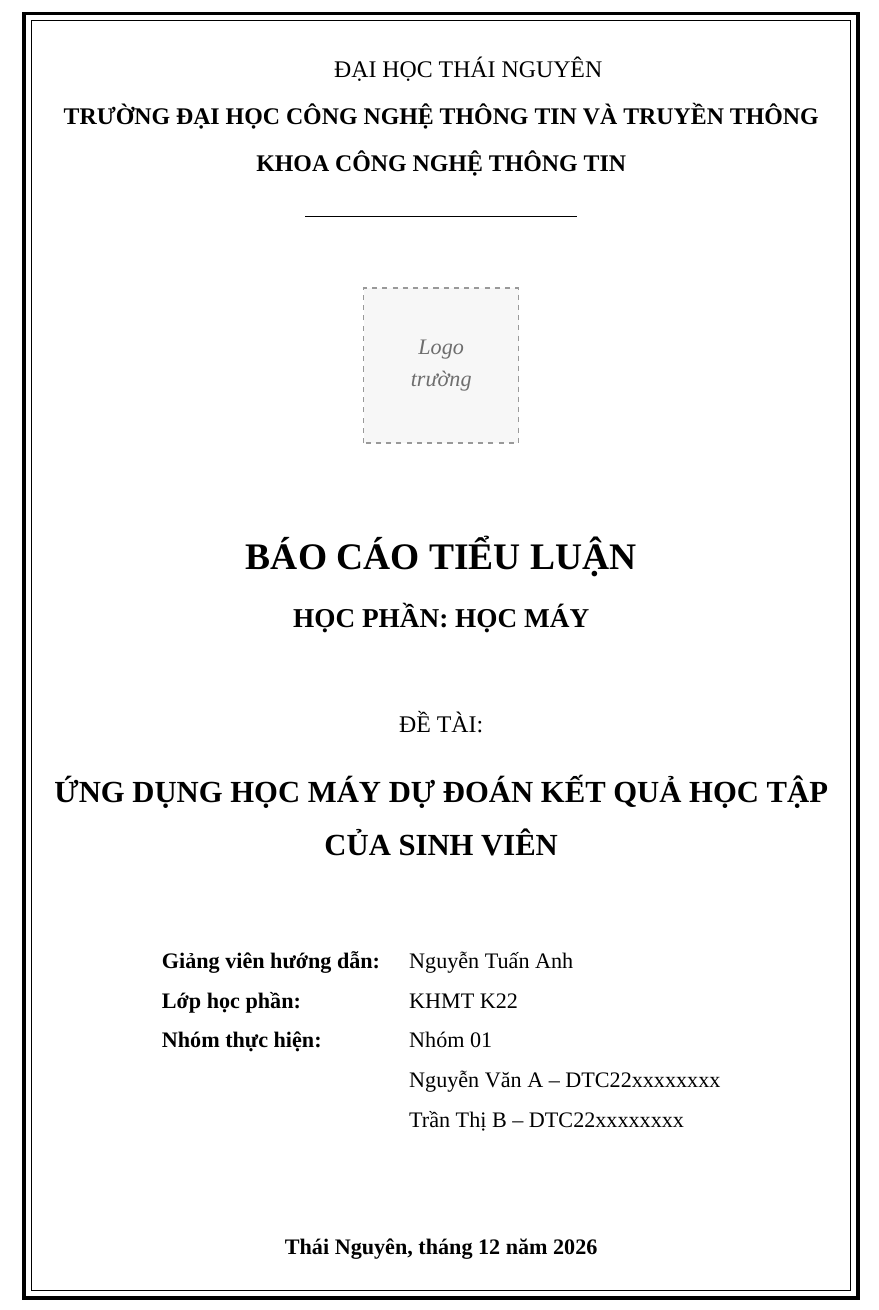
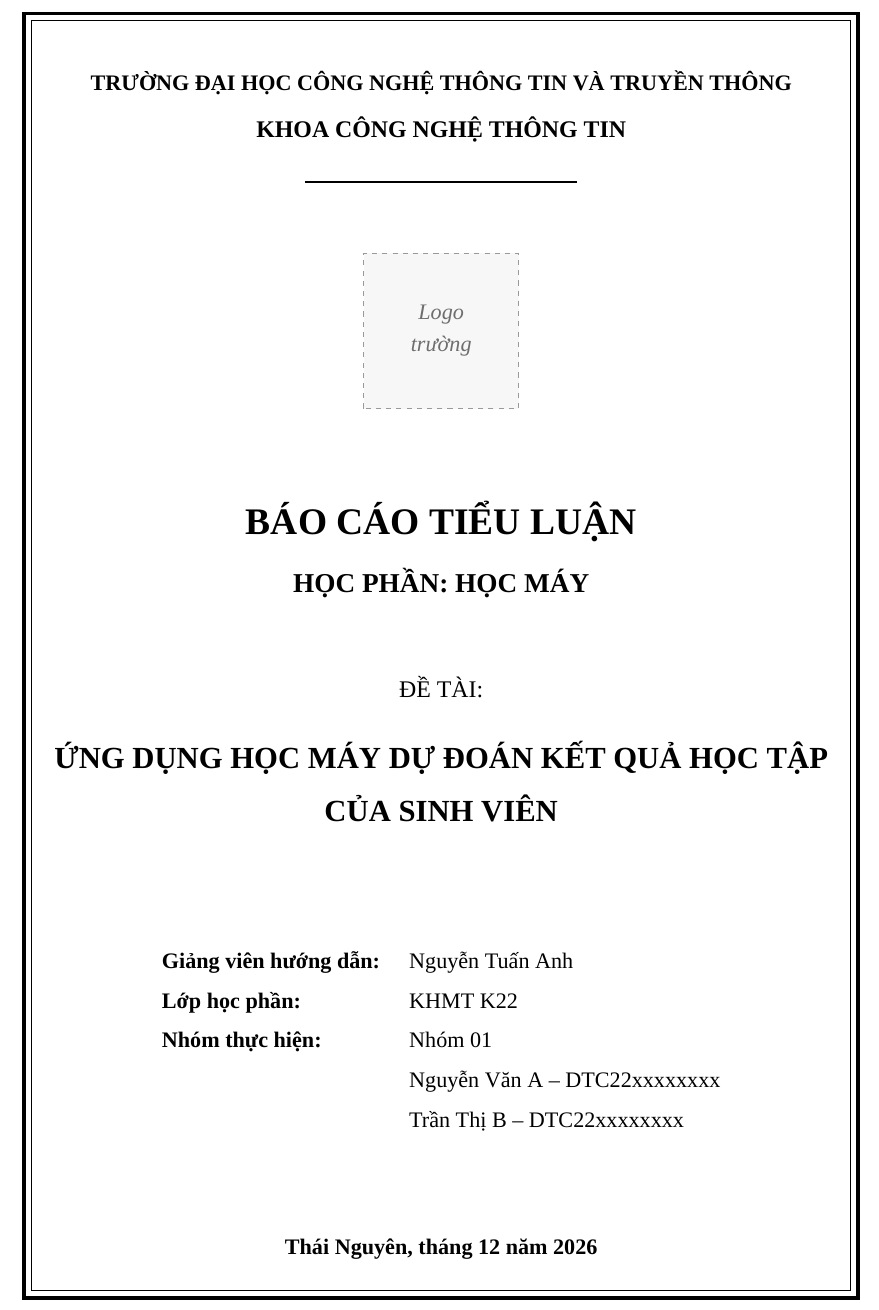
Before and after one commit to ntanh80/machine-learning, a LaTeX document (latext_page/main.tex): part of page 1 of 27, cut at the place of the change. Compiled offline with XeLaTeX; a missing font is replaced by an installed copy or a similar font.

Commit message:
Mẫu báo cáo LaTeX: bỏ dòng ĐẠI HỌC THÁI NGUYÊN trên trang bìa
Co-Authored-By: Claude Opus 5.5 <noreply@anthropic.com>

```diff
--- a/latext_page/main.tex
+++ b/latext_page/main.tex
@@ -27,7 +27,6 @@
 % =====================================================================
 %  (A) THÔNG TIN BÁO CÁO - SINH VIÊN SỬA TẠI ĐÂY
 % =====================================================================
-\newcommand{\coquan}{ĐẠI HỌC THÁI NGUYÊN}
 \newcommand{\truong}{TRƯỜNG ĐẠI HỌC CÔNG NGHỆ THÔNG TIN VÀ TRUYỀN THÔNG}
 \newcommand{\khoa}{KHOA CÔNG NGHỆ THÔNG TIN}
 \newcommand{\loaibaocao}{BÁO CÁO TIỂU LUẬN}
@@ -195,10 +194,9 @@
     \draw[line width=0.6pt]
       ($(current page.north west)+(2.55cm,-1.75cm)$) rectangle
       ($(current page.south east)+(-1.55cm,1.75cm)$);
-  \end{tikzpicture}
+  \end{tikzpicture}\par\vspace*{-\baselineskip}
   \centering\setstretch{1.2}
-  {\fontsize{14}{18}\selectfont \coquan\par}
-  {\fontsize{14}{18}\selectfont\bfseries \truong\par}
+  {\fontsize{13}{18}\selectfont\bfseries \truong\par}
   {\fontsize{14}{18}\selectfont\bfseries \khoa\par}
   \vspace{2pt}\rule{0.35\textwidth}{0.8pt}\par
   \vspace{1.2cm}
```
Also changed, not shown: latext_page/main.pdf.
